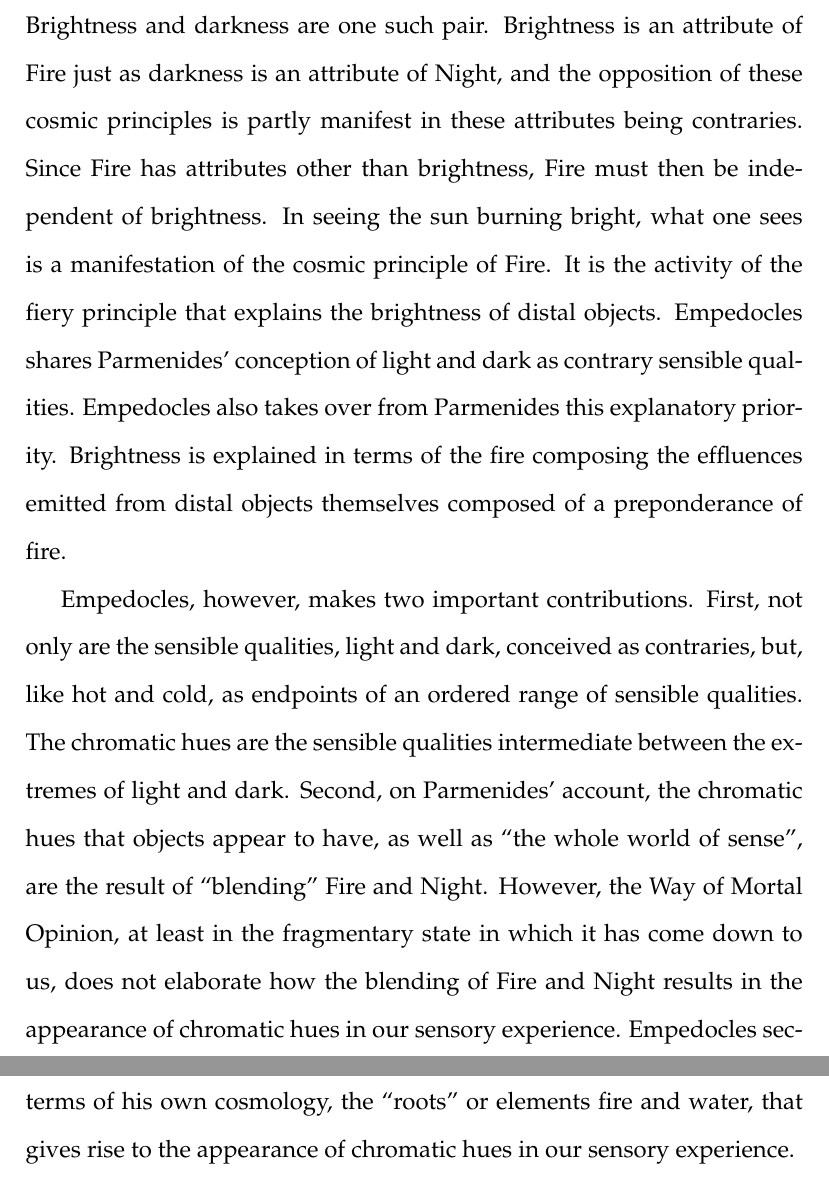
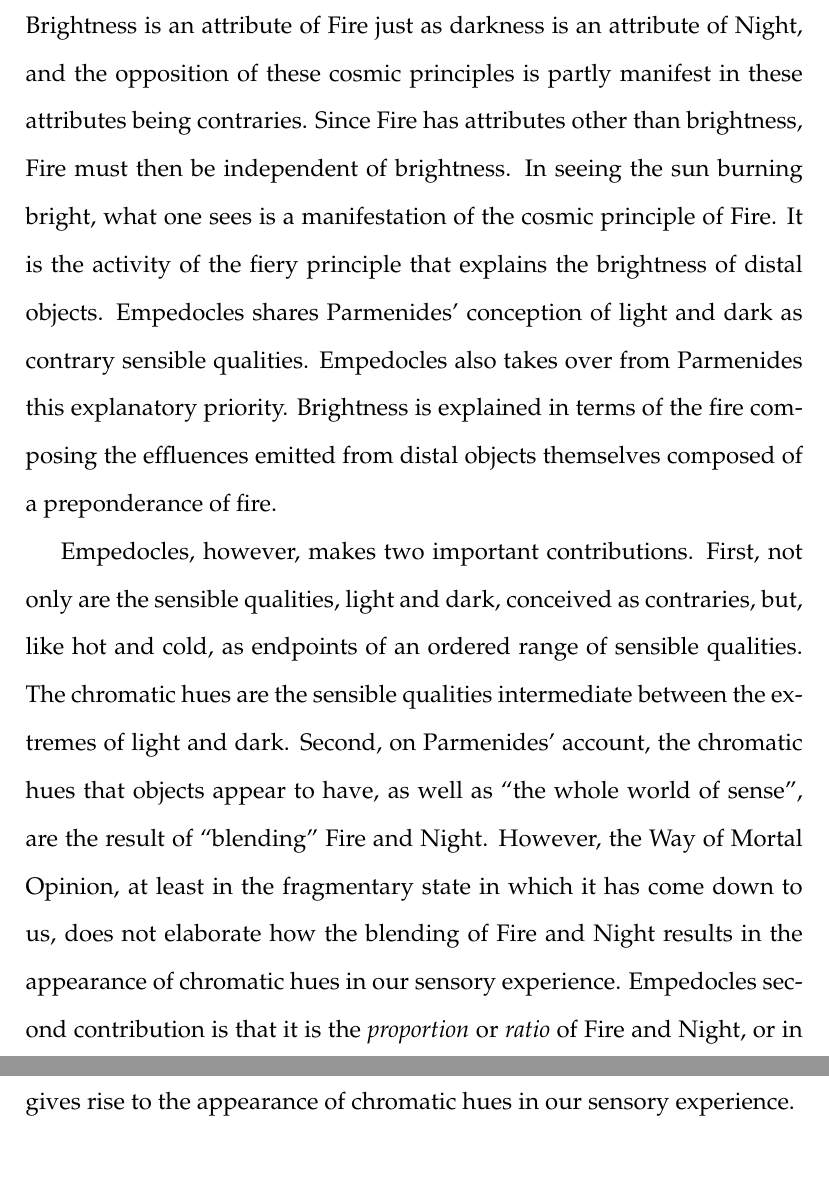
Before and after one commit to PhilGeek/formwithoutmatter, a LaTeX document (talk/generation/generation_talk.article.tex, which reads talk/generation/generation_talk.tex): two parts of pages 21 and 22 of 35, joined at a grey line, cut at the place of the change. Compiled offline with pdfLaTeX.

Commit message:
Deleted sentence

```diff
--- a/talk/generation/generation_talk.tex
+++ b/talk/generation/generation_talk.tex
@@ -220,7 +220,7 @@ It is true that the perception of blue is not assigned to the fire passages, nor
 
 \end{frame}
 
-That light and dark are the primary colors is an ancient doctrine arguably of Homeric roots. As presented by Parmenides, in the Way of Mortal Opinion, Fire and Night are cosmic principles standing in opposition whose attributes consist of sensible qualities arrayed in pairs of contraries. Brightness and darkness are one such pair. Brightness is an attribute of Fire just as darkness is an attribute of Night, and the opposition of these cosmic principles is partly manifest in these attributes being contraries. Since Fire has attributes other than brightness, Fire must then be independent of brightness. In seeing the sun burning bright, what one sees is a manifestation of the cosmic principle of Fire. It is the activity of the fiery principle that explains the brightness of distal objects. Empedocles shares Parmenides' conception of light and dark as contrary sensible qualities. Empedocles also takes over from Parmenides this explanatory priority. Brightness is explained in terms of the fire composing the effluences emitted from distal objects themselves composed of a preponderance of fire.
+That light and dark are the primary colors is an ancient doctrine arguably of Homeric roots. As presented by Parmenides, in the Way of Mortal Opinion, Fire and Night are cosmic principles standing in opposition whose attributes consist of sensible qualities arrayed in pairs of contraries. Brightness is an attribute of Fire just as darkness is an attribute of Night, and the opposition of these cosmic principles is partly manifest in these attributes being contraries. Since Fire has attributes other than brightness, Fire must then be independent of brightness. In seeing the sun burning bright, what one sees is a manifestation of the cosmic principle of Fire. It is the activity of the fiery principle that explains the brightness of distal objects. Empedocles shares Parmenides' conception of light and dark as contrary sensible qualities. Empedocles also takes over from Parmenides this explanatory priority. Brightness is explained in terms of the fire composing the effluences emitted from distal objects themselves composed of a preponderance of fire.
 
 Empedocles, however, makes two important contributions. First, not only are the sensible qualities, light and dark, conceived as contraries, but, like hot and cold, as endpoints of an ordered range of sensible qualities. The chromatic hues are the sensible qualities intermediate between the extremes of light and dark. Second, on Parmenides' account, the chromatic hues that objects appear to have, as well as ``the whole world of sense'', are the result of ``blending'' Fire and Night. However, the Way of Mortal Opinion, at least in the fragmentary state in which it has come down to us, does not elaborate how the blending of Fire and Night results in the appearance of chromatic hues in our sensory experience. Empedocles second contribution is that it is the \emph{proportion} or \emph{ratio} of Fire and Night, or in terms of his own cosmology, the ``roots'' or elements fire and water, that gives rise to the appearance of chromatic hues in our sensory experience.
 
```
